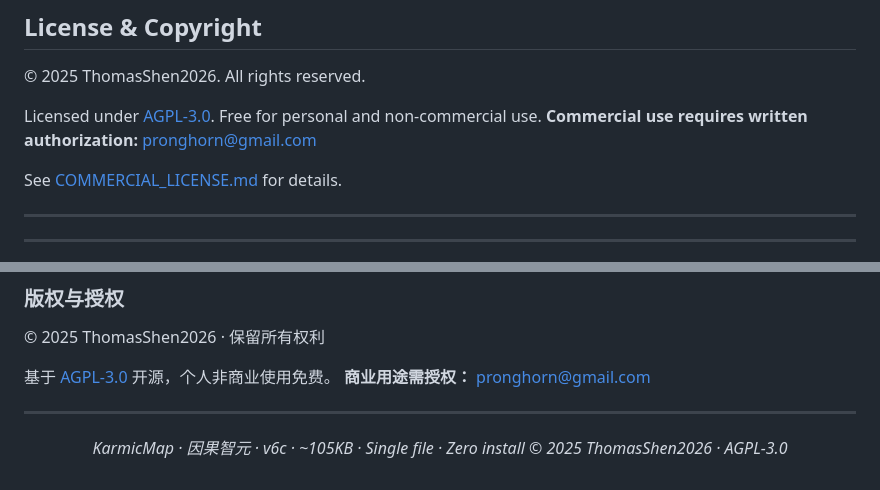
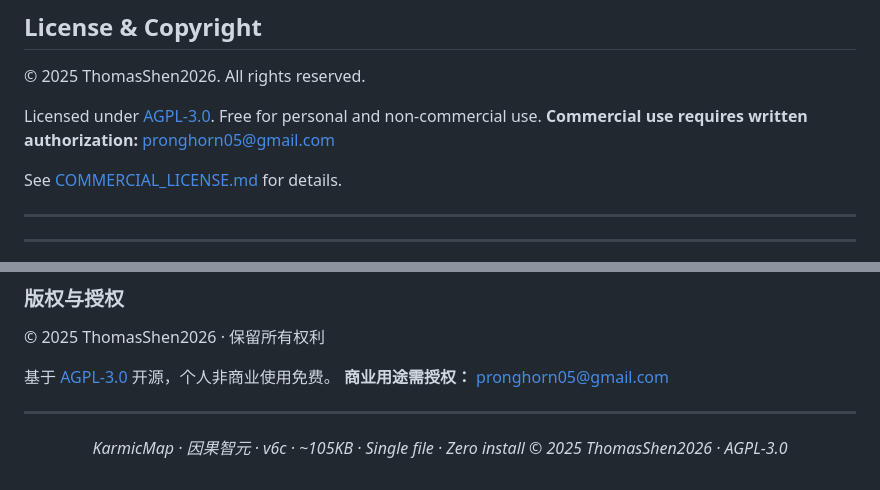
Before and after one commit to ThomasShen2023/karmicmap, a Markdown page: README.md, 2 parts joined by grey strips. Drawn GitHub-style.

Commit message:
Update commercial use email in README.md

```diff
--- a/README.md
+++ b/README.md
@@ -158,7 +158,7 @@ All built locally. All privacy-first. All in one week.
 
 Licensed under [AGPL-3.0](LICENSE).
 Free for personal and non-commercial use.
-**Commercial use requires written authorization:** pronghorn@gmail.com
+**Commercial use requires written authorization:** pronghorn05@gmail.com
 
 See [COMMERCIAL_LICENSE.md](COMMERCIAL_LICENSE.md) for details.
 
@@ -233,7 +233,7 @@ See [COMMERCIAL_LICENSE.md](COMMERCIAL_LICENSE.md) for details.
 © 2025 ThomasShen2026 · 保留所有权利
 
 基于 [AGPL-3.0](LICENSE) 开源，个人非商业使用免费。
-**商业用途需授权：** pronghorn@gmail.com
+**商业用途需授权：** pronghorn05@gmail.com
 
 ---
 
```
